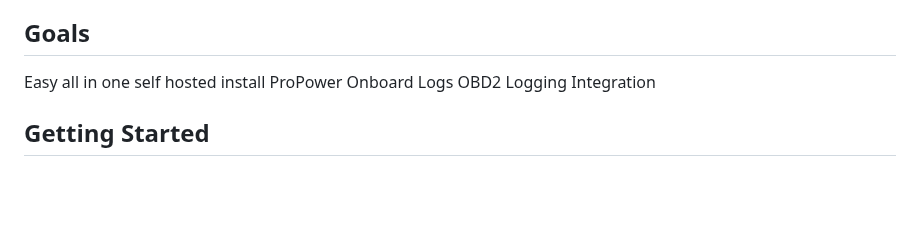
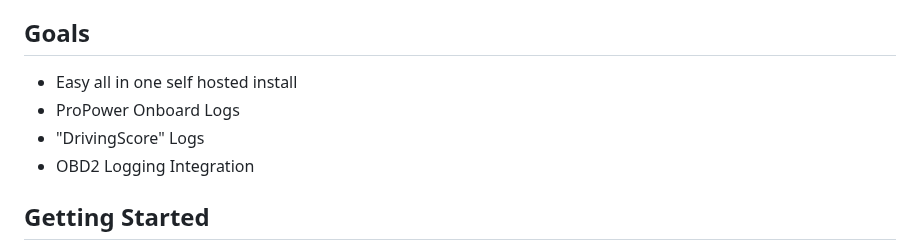
Before and after one commit to SquidBytes/LightningROD, a Markdown page: README.md, the part around the change. Rendered like a GitHub page; blank space fills up the shorter version.

Commit message:
Fixed Goals display

```diff
--- a/README.md
+++ b/README.md
@@ -36,9 +36,10 @@ My setup is as following:
 		- fordpass-ha integration by [itchannel](https://github.com/itchannel )
 
 ## Goals
-Easy all in one self hosted install
-ProPower Onboard Logs
-OBD2 Logging Integration
+- Easy all in one self hosted install
+- ProPower Onboard Logs
+- "DrivingScore" Logs
+- OBD2 Logging Integration
 
 ## Getting Started
 
```
